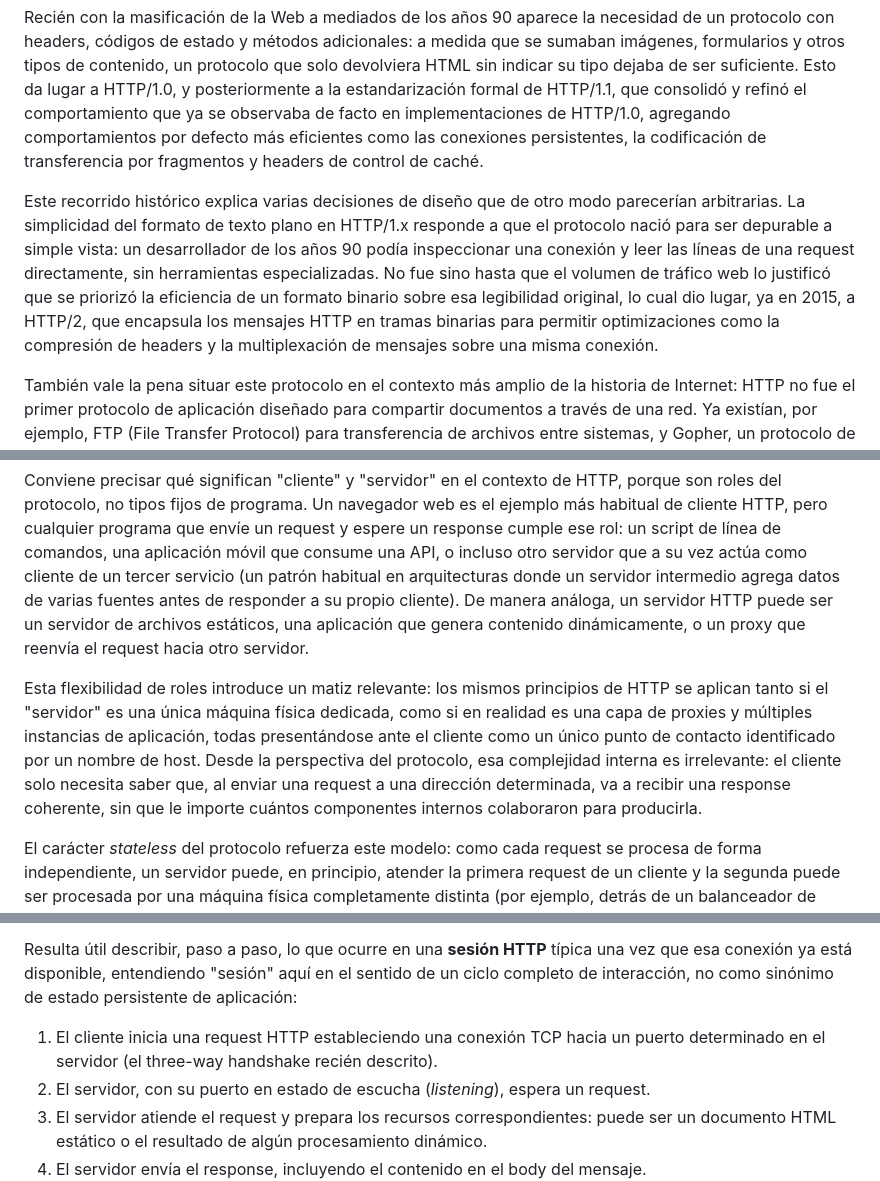
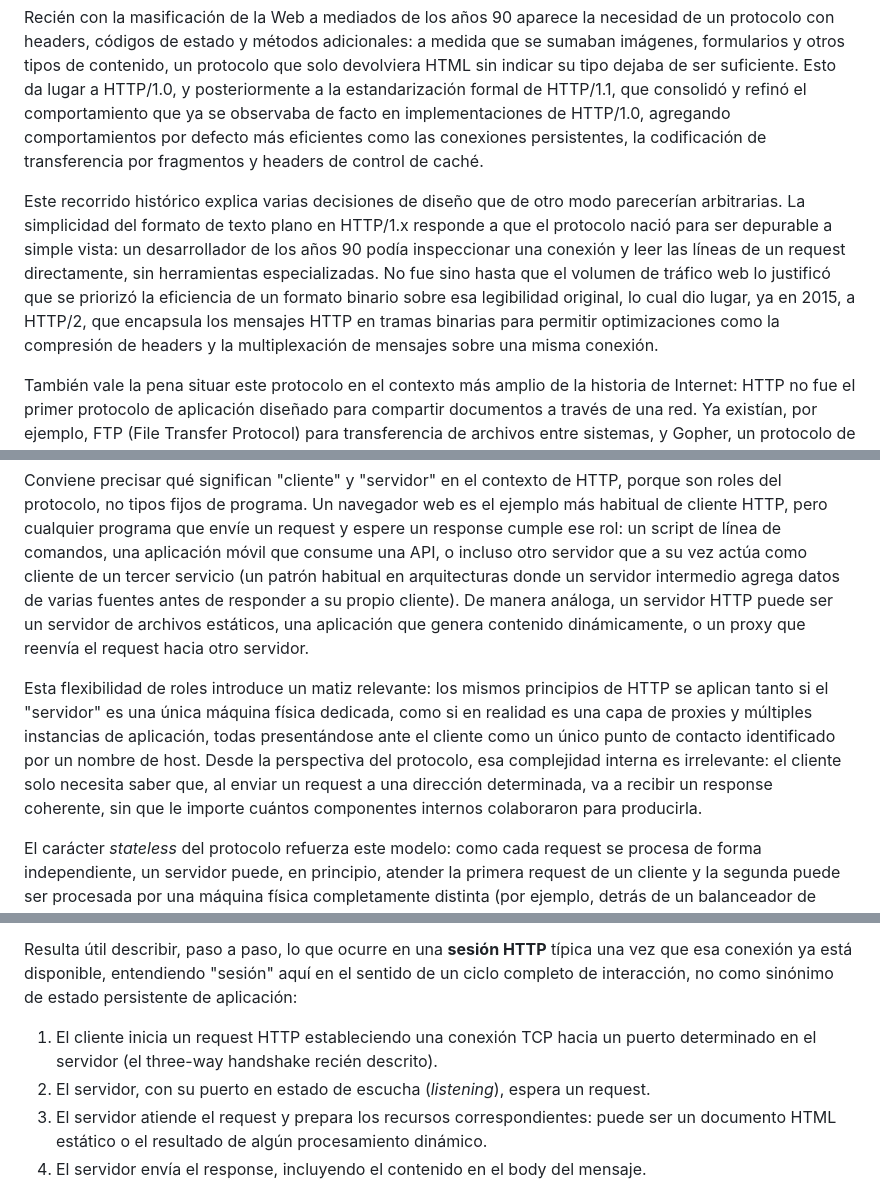
Before and after one commit to dmarafetti/up-arquitectura-web, a Markdown page: modulos/Apunte_final_modulo_1.md, 3 parts joined by grey strips. GitHub-like rendering.

```diff
--- a/modulos/Apunte_final_modulo_1.md
+++ b/modulos/Apunte_final_modulo_1.md
@@ -37,7 +37,7 @@ La primera implementación, retrospectivamente llamada HTTP/0.9, era deliberadam
 
 Recién con la masificación de la Web a mediados de los años 90 aparece la necesidad de un protocolo con headers, códigos de estado y métodos adicionales: a medida que se sumaban imágenes, formularios y otros tipos de contenido, un protocolo que solo devolviera HTML sin indicar su tipo dejaba de ser suficiente. Esto da lugar a HTTP/1.0, y posteriormente a la estandarización formal de HTTP/1.1, que consolidó y refinó el comportamiento que ya se observaba de facto en implementaciones de HTTP/1.0, agregando comportamientos por defecto más eficientes como las conexiones persistentes, la codificación de transferencia por fragmentos y headers de control de caché.
 
-Este recorrido histórico explica varias decisiones de diseño que de otro modo parecerían arbitrarias. La simplicidad del formato de texto plano en HTTP/1.x responde a que el protocolo nació para ser depurable a simple vista: un desarrollador de los años 90 podía inspeccionar una conexión y leer las líneas de una request directamente, sin herramientas especializadas. No fue sino hasta que el volumen de tráfico web lo justificó que se priorizó la eficiencia de un formato binario sobre esa legibilidad original, lo cual dio lugar, ya en 2015, a HTTP/2, que encapsula los mensajes HTTP en tramas binarias para permitir optimizaciones como la compresión de headers y la multiplexación de mensajes sobre una misma conexión.
+Este recorrido histórico explica varias decisiones de diseño que de otro modo parecerían arbitrarias. La simplicidad del formato de texto plano en HTTP/1.x responde a que el protocolo nació para ser depurable a simple vista: un desarrollador de los años 90 podía inspeccionar una conexión y leer las líneas de un request directamente, sin herramientas especializadas. No fue sino hasta que el volumen de tráfico web lo justificó que se priorizó la eficiencia de un formato binario sobre esa legibilidad original, lo cual dio lugar, ya en 2015, a HTTP/2, que encapsula los mensajes HTTP en tramas binarias para permitir optimizaciones como la compresión de headers y la multiplexación de mensajes sobre una misma conexión.
 
 También vale la pena situar este protocolo en el contexto más amplio de la historia de Internet: HTTP no fue el primer protocolo de aplicación diseñado para compartir documentos a través de una red. Ya existían, por ejemplo, FTP (File Transfer Protocol) para transferencia de archivos entre sistemas, y Gopher, un protocolo de principios de los 90 que organizaba el contenido de un servidor como un sistema de menús jerárquicos navegables, sin el concepto de hipervínculo embebido dentro del propio documento que caracteriza al hipertexto. La diferencia con HTTP no es menor: mientras que Gopher exigía navegar recurso por recurso a través de una estructura de menús predefinida por el servidor, HTTP, combinado con HTML, permite que cualquier punto dentro del contenido de un documento se convierta en un enlace hacia otro recurso, sin restricción de estructura jerárquica. Fue precisamente esa flexibilidad de enlazado, sumada a la aparición de los primeros navegadores gráficos a inicios de los años 90, lo que catalizó el crecimiento explosivo de la Web tal como la conocemos hoy, en detrimento de alternativas previas como Gopher, cuyo uso declinó rápidamente una vez que la Web ofreció una experiencia de navegación más flexible y visualmente más rica.
 
@@ -119,7 +119,7 @@ flowchart TB
 
 Conviene precisar qué significan "cliente" y "servidor" en el contexto de HTTP, porque son roles del protocolo, no tipos fijos de programa. Un navegador web es el ejemplo más habitual de cliente HTTP, pero cualquier programa que envíe un request y espere un response cumple ese rol: un script de línea de comandos, una aplicación móvil que consume una API, o incluso otro servidor que a su vez actúa como cliente de un tercer servicio (un patrón habitual en arquitecturas donde un servidor intermedio agrega datos de varias fuentes antes de responder a su propio cliente). De manera análoga, un servidor HTTP puede ser un servidor de archivos estáticos, una aplicación que genera contenido dinámicamente, o un proxy que reenvía el request hacia otro servidor.
 
-Esta flexibilidad de roles introduce un matiz relevante: los mismos principios de HTTP se aplican tanto si el "servidor" es una única máquina física dedicada, como si en realidad es una capa de proxies y múltiples instancias de aplicación, todas presentándose ante el cliente como un único punto de contacto identificado por un nombre de host. Desde la perspectiva del protocolo, esa complejidad interna es irrelevante: el cliente solo necesita saber que, al enviar una request a una dirección determinada, va a recibir una response coherente, sin que le importe cuántos componentes internos colaboraron para producirla.
+Esta flexibilidad de roles introduce un matiz relevante: los mismos principios de HTTP se aplican tanto si el "servidor" es una única máquina física dedicada, como si en realidad es una capa de proxies y múltiples instancias de aplicación, todas presentándose ante el cliente como un único punto de contacto identificado por un nombre de host. Desde la perspectiva del protocolo, esa complejidad interna es irrelevante: el cliente solo necesita saber que, al enviar un request a una dirección determinada, va a recibir un response coherente, sin que le importe cuántos componentes internos colaboraron para producirla.
 
 El carácter *stateless* del protocolo refuerza este modelo: como cada request se procesa de forma independiente, un servidor puede, en principio, atender la primera request de un cliente y la segunda puede ser procesada por una máquina física completamente distinta (por ejemplo, detrás de un balanceador de carga), sin que el cliente lo perciba ni deba coordinarse explícitamente con una instancia particular. Esta propiedad es una de las razones por las que HTTP resultó tan apto como base para arquitecturas distribuidas y escalables horizontalmente: agregar más instancias de servidor para atender más tráfico no exige ningún cambio en el protocolo ni en el cliente, siempre que el estado de aplicación (si lo hay, construido mediante cookies o mecanismos equivalentes) se maneje de forma compartida entre esas instancias.
 
@@ -131,7 +131,7 @@ Cuando un cliente (típicamente un navegador, aunque también puede ser otra apl
 
 Resulta útil describir, paso a paso, lo que ocurre en una **sesión HTTP** típica una vez que esa conexión ya está disponible, entendiendo "sesión" aquí en el sentido de un ciclo completo de interacción, no como sinónimo de estado persistente de aplicación:
 
-1. El cliente inicia una request HTTP estableciendo una conexión TCP hacia un puerto determinado en el servidor (el three-way handshake recién descrito).
+1. El cliente inicia un request HTTP estableciendo una conexión TCP hacia un puerto determinado en el servidor (el three-way handshake recién descrito).
 2. El servidor, con su puerto en estado de escucha (*listening*), espera un request.
 3. El servidor atiende el request y prepara los recursos correspondientes: puede ser un documento HTML estático o el resultado de algún procesamiento dinámico.
 4. El servidor envía el response, incluyendo el contenido en el body del mensaje.
```
Also changed, not shown: other parts of modulos/Apunte_final_modulo_1.md (+8 -8 lines), modulos/Apunte_final_modulo_2.md (+3 -3 lines), modulos/Apunte_final_modulo_3.md (+4 -4 lines).
